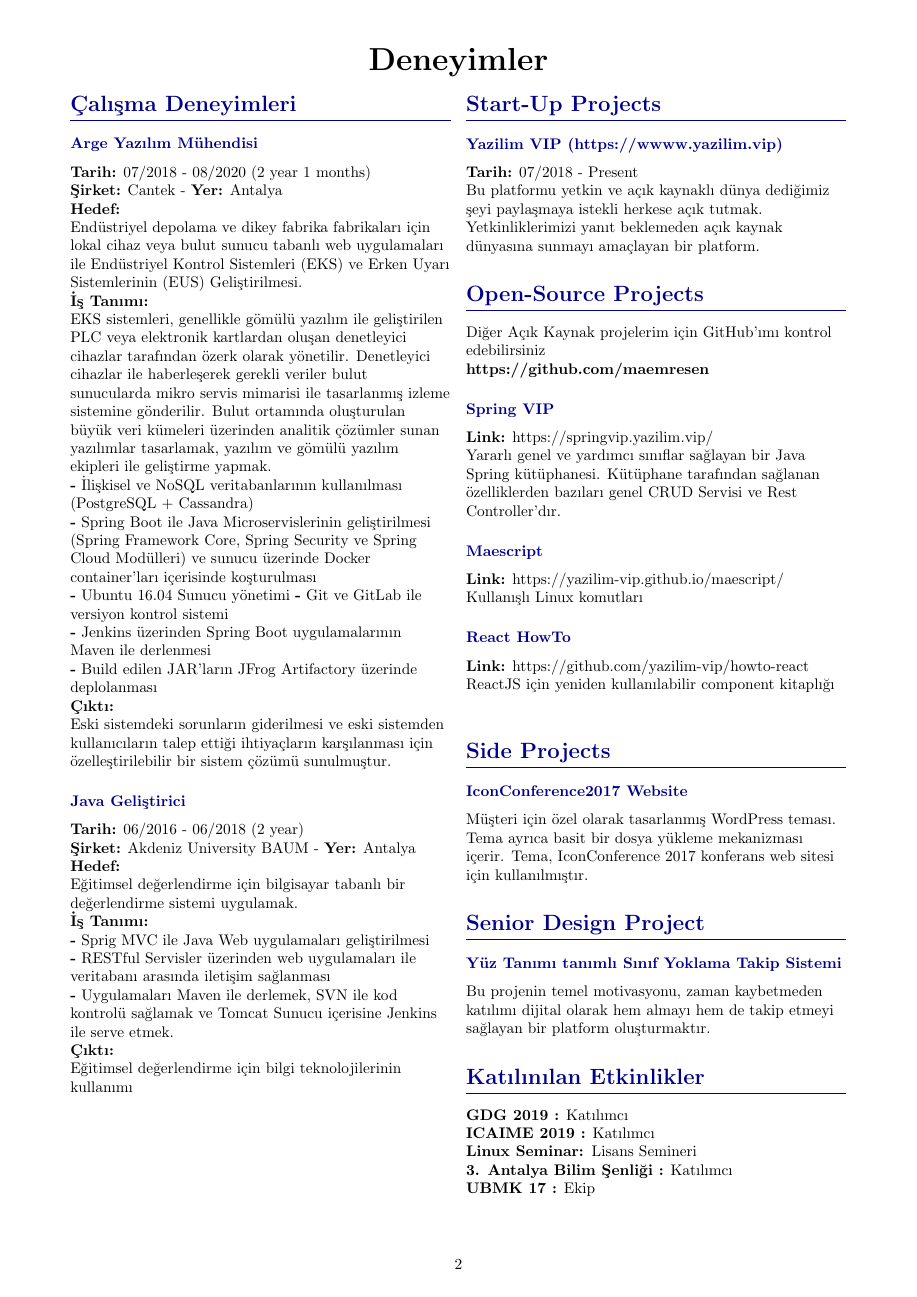
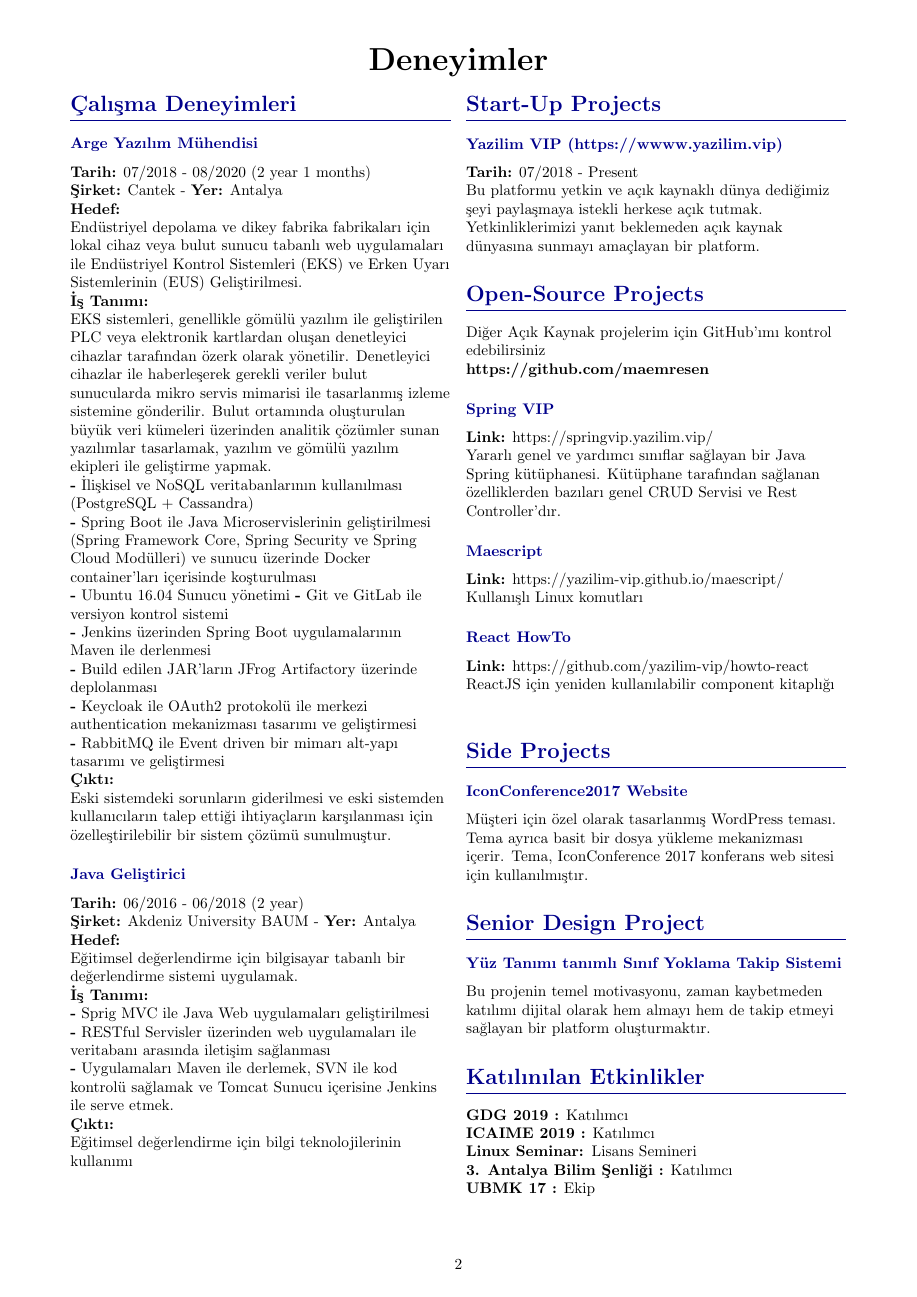
Before and after one commit to yazilim-vip/curriculum-vitae, a LaTeX CV (emre-cv/index.tr.tex, which reads emre-cv/src/sections/work-experience.tex): page 2 of 3. Compiled offline with pdfLaTeX.

Commit message:
refacotr

```diff
--- a/emre-cv/src/sections/work-experience.tex
+++ b/emre-cv/src/sections/work-experience.tex
@@ -71,7 +71,9 @@
                 \textbf{-} Ubuntu 16.04 Sunucu yönetimi
                 \textbf{-} Git ve GitLab ile versiyon kontrol sistemi \\
                 \textbf{-} Jenkins üzerinden Spring Boot uygulamalarının Maven ile derlenmesi \\
-                \textbf{-} Build edilen JAR'ların  JFrog Artifactory üzerinde deplolanması
+                \textbf{-} Build edilen JAR'ların  JFrog Artifactory üzerinde deplolanması \\
+                \textbf{-} Keycloak ile OAuth2 protokolü ile merkezi authentication mekanizması tasarımı ve geliştirmesi  \\
+                \textbf{-} RabbitMQ ile Event driven bir mimarı alt-yapı tasarımı ve geliştirmesi
             }
         }{
             \en{
```
